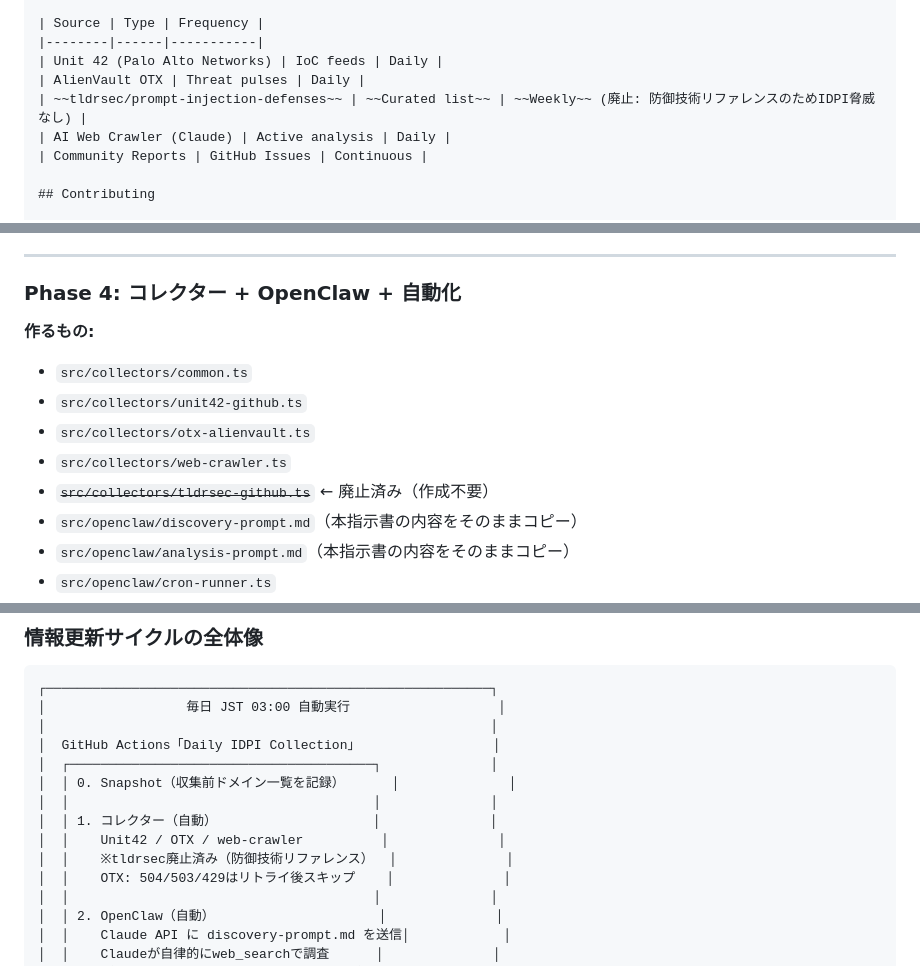
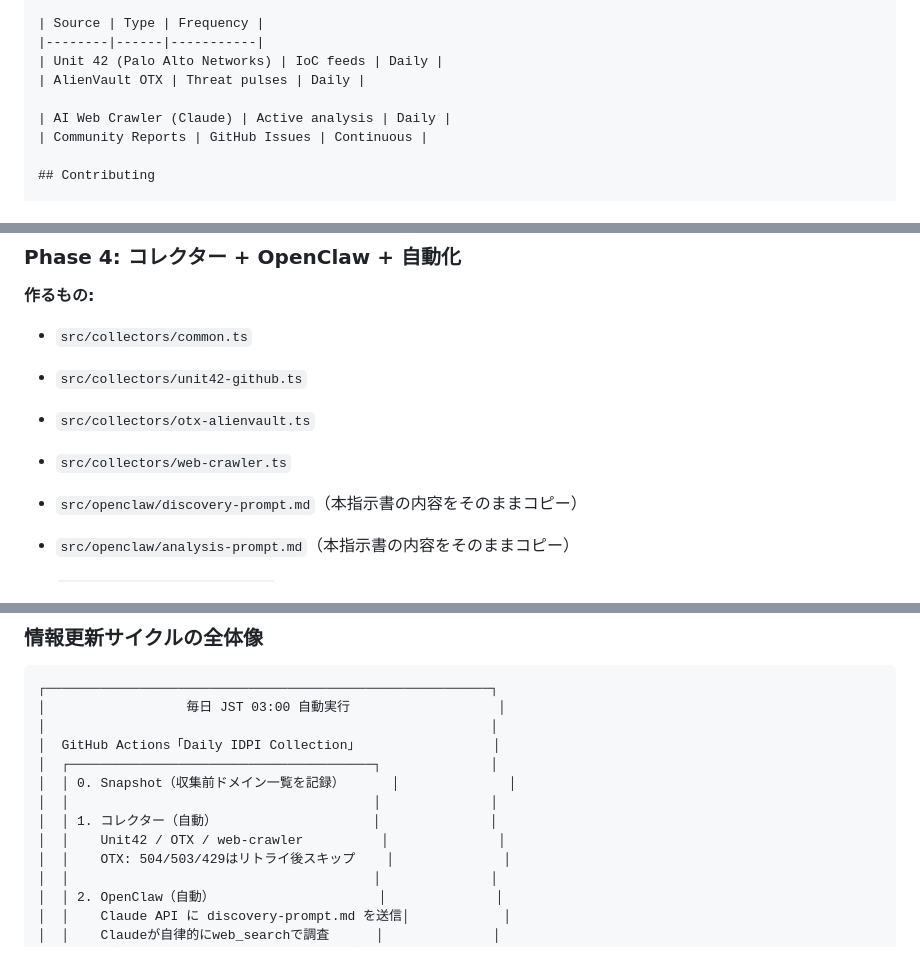
Before and after one commit to tanbablack/htsbp, a Markdown page: htsbp-claude-code-prompt.md, 3 parts joined by grey strips. Drawn GitHub-style.

```diff
--- a/htsbp-claude-code-prompt.md
+++ b/htsbp-claude-code-prompt.md
@@ -1258,7 +1247,7 @@ No database. No backend state. All threat data lives as JSON files in this repos
 |--------|------|-----------|
 | Unit 42 (Palo Alto Networks) | IoC feeds | Daily |
 | AlienVault OTX | Threat pulses | Daily |
-| ~~tldrsec/prompt-injection-defenses~~ | ~~Curated list~~ | ~~Weekly~~ (廃止: 防御技術リファレンスのためIDPI脅威なし) |
+
 | AI Web Crawler (Claude) | Active analysis | Daily |
 | Community Reports | GitHub Issues | Continuous |
 
@@ -1454,7 +1443,7 @@ kill $DEV_PID 2>/dev/null
 - `src/collectors/unit42-github.ts`
 - `src/collectors/otx-alienvault.ts`
 - `src/collectors/web-crawler.ts`
-- ~~`src/collectors/tldrsec-github.ts`~~ ← 廃止済み（作成不要）
+
 - `src/openclaw/discovery-prompt.md`（本指示書の内容をそのままコピー）
 - `src/openclaw/analysis-prompt.md`（本指示書の内容をそのままコピー）
 - `src/openclaw/cron-runner.ts`
@@ -1774,7 +1763,6 @@ Secrets登録（GitHub Actions Secretsのみ。Netlifyには不要）:
 │  │                                       │              │
 │  │ 1. コレクター（自動）                    │              │
 │  │    Unit42 / OTX / web-crawler          │              │
-│  │    ※tldrsec廃止済み（防御技術リファレンス）  │              │
 │  │    OTX: 504/503/429はリトライ後スキップ    │              │
 │  │                                       │              │
 │  │ 2. OpenClaw（自動）                     │              │
```
Also changed, not shown: other parts of htsbp-claude-code-prompt.md (+1 -12 lines).
